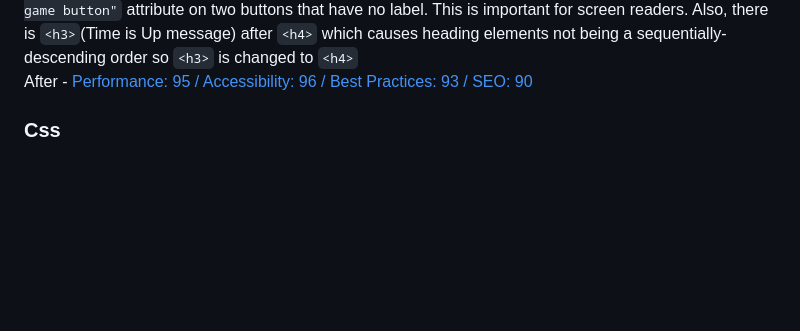
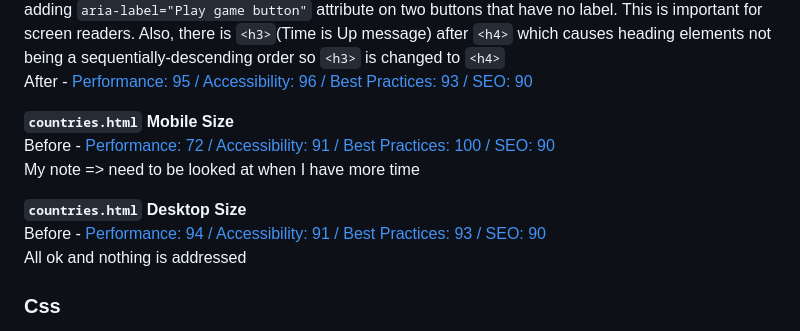
Before and after one commit to Toto-Kotaro-Tanaka/ms2-speed-typing-game, a Markdown page: README.md, the part around the change printed below. Drawn GitHub-style; blank space fills up the shorter version.

Commit message:
Quality test on mobile and desktop size of countries.html, Update README.md

```diff
--- a/README.md
+++ b/README.md
@@ -223,6 +223,13 @@ Before - [Performance: 95 / Accessibility: 88 / Best Practices: 93 / SEO: 90 ](h
 Issues on Accessibility are addressed and solved with suggestions by Lighthouse. The issues are fixed by adding `aria-label="Play game button"` attribute on two buttons that have no label. This is important for screen readers. Also, there is `<h3>`(Time is Up message) after `<h4>` which causes heading elements not being a sequentially-descending order so `<h3>` is changed to `<h4>`<br>
 After - [Performance: 95 / Accessibility: 96 / Best Practices: 93 / SEO: 90 ](https://github.com/Toto-Kotaro-Tanaka/ms2-speed-typing-game/blob/main/assets/readme/html-testing/lighthouse-index-desktop-after.png)
 
+**`countries.html` Mobile Size**<br>
+Before - [Performance: 72 / Accessibility: 91 / Best Practices: 100 / SEO: 90 ](https://github.com/Toto-Kotaro-Tanaka/ms2-speed-typing-game/blob/main/assets/readme/html-testing/lighthouse-countries-mobile-before.png)<br>
+My note => need to be looked at when I have more time
+
+**`countries.html` Desktop Size**<br>
+Before - [Performance: 94 / Accessibility: 91 / Best Practices: 93 / SEO: 90 ](https://github.com/Toto-Kotaro-Tanaka/ms2-speed-typing-game/blob/main/assets/readme/html-testing/lighthouse-countries-mobile-before.png)<br>
+All ok and nothing is addressed
 
 ### Css <a name="css-heading"></a>
 **--- Code Validation ---**<br>
```
Also changed, not shown: other parts of README.md (+2 -2 lines), assets/readme/html-testing/lighthouse-countries-desktop-before.png (added), assets/readme/html-testing/lighthouse-countries-mobile-before.png (added), 1 other file.
